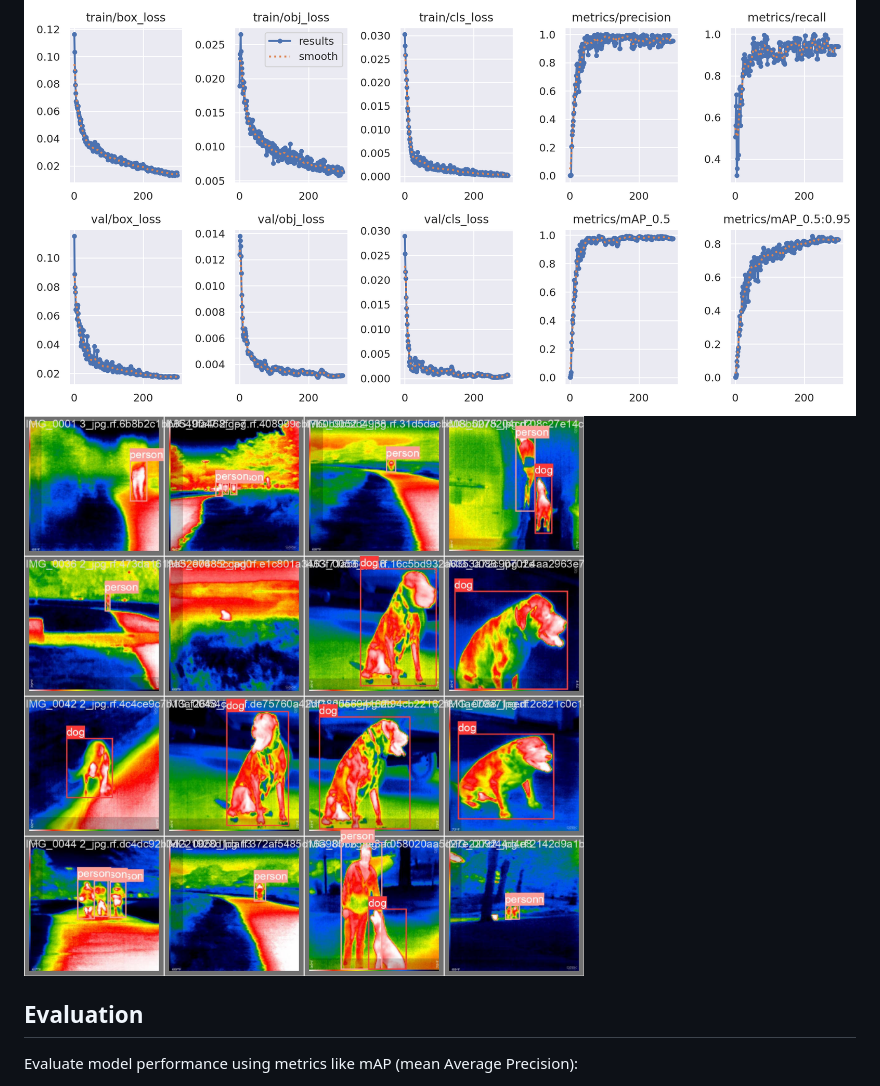
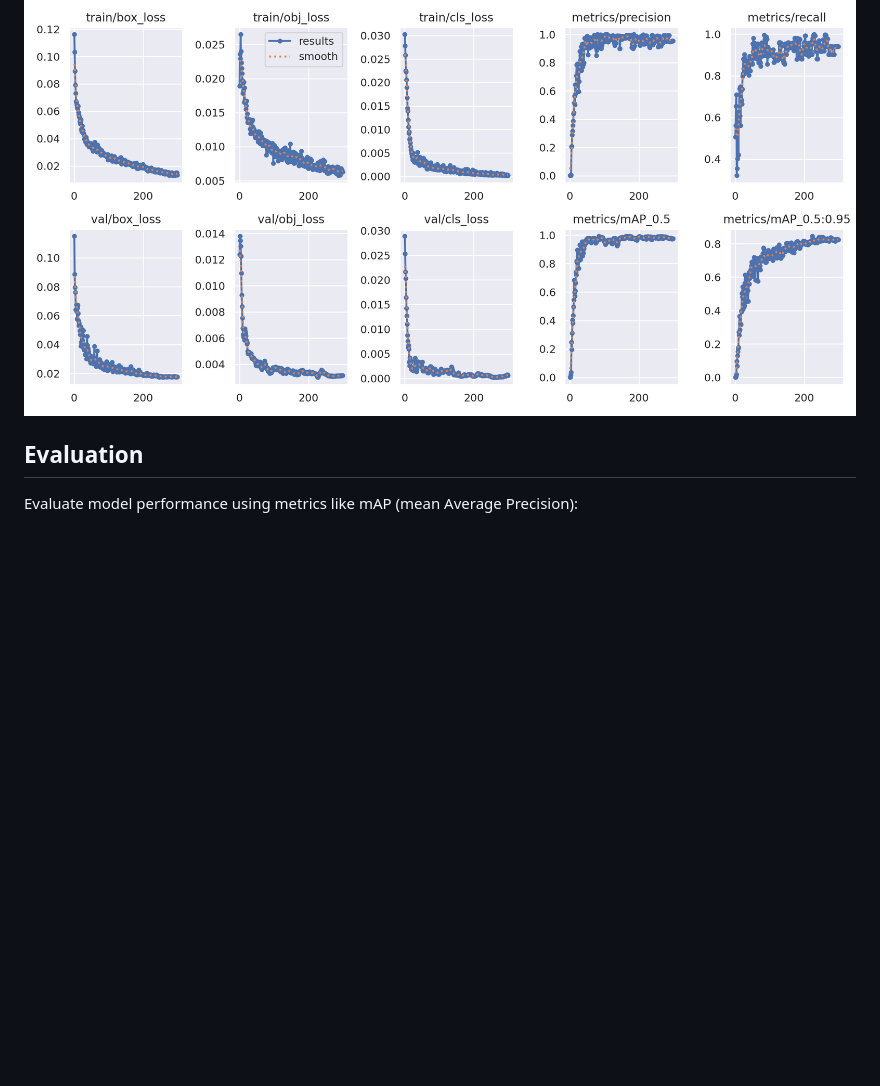
Before and after one commit to QaziSaim/End-to-end-OBJECT_DETECTION, a Markdown page: README.md, the part around the change. GitHub-like rendering; blank space fills up the shorter version.

```diff
--- a/README.md
+++ b/README.md
@@ -132,7 +132,6 @@ python detect.py --source data/images --weights runs/train/exp/weights/best.pt -
 After running inference, the results will be saved in the `runs/detect/` folder. You can view the predicted bounding boxes and class labels on the output images. Below is an example of a prediction image:
 
 ![Prediction Example](Readme_Images/prediction_losss.png)
-![Prediction Example](Readme_Images/Predicting_Image.jpeg)
 
 
 ## Evaluation
```
